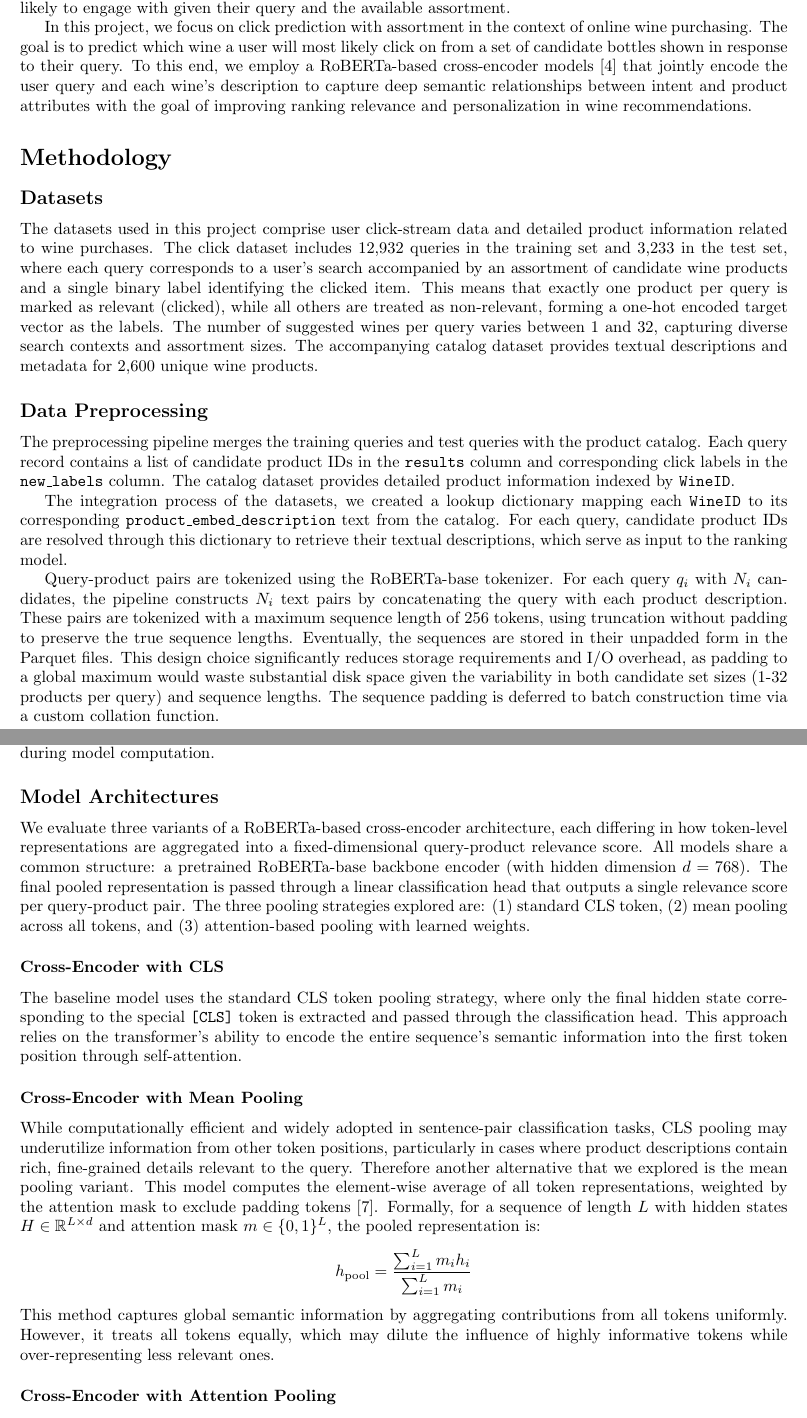
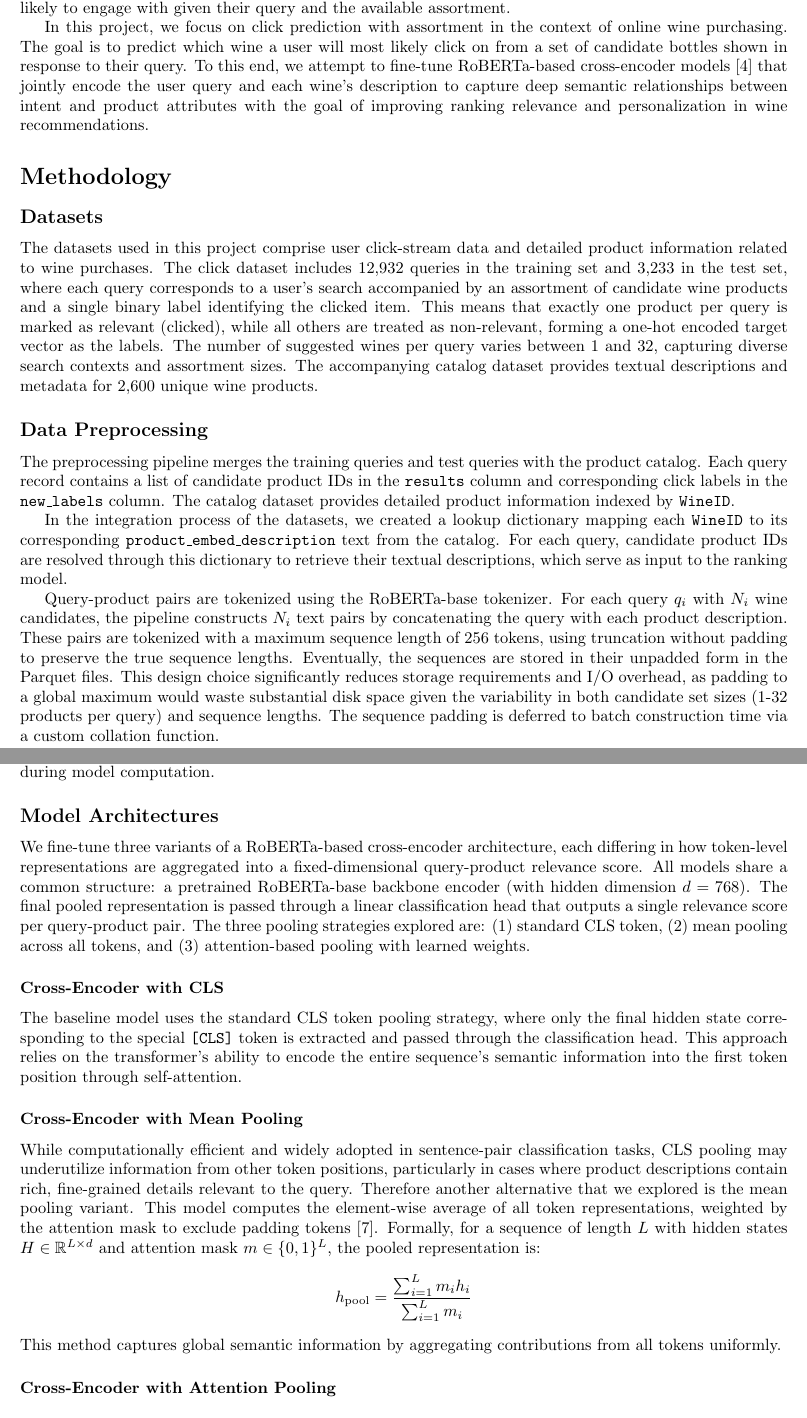
Before and after one commit to jmunetong/click_prediction, a LaTeX document (writeup/main.tex): two parts of pages 1 and 2 of 7, joined at a grey line, cut so that both start at the same text. Compiled offline with pdfLaTeX.

Commit message:
updates to pdf

```diff
--- a/writeup/main.tex
+++ b/writeup/main.tex
@@ -14,7 +14,7 @@
 \section*{Introduction}
 Artificial Intelligence has revolutionized e-commerce by enabling businesses to better understand customer behavior, optimize recommendations, and personalize user experiences. Through large-scale analysis of user interactions, AI systems can uncover nuanced relationships between user intent and product relevance. Among the most impactful applications is click prediction \cite{Bai_Geng_Deng_Xia_Jiang_Yan_Liang_2025}, which anticipates which product a user is most likely to engage with given their query and the available assortment.
 
-In this project, we focus on click prediction with assortment in the context of online wine purchasing. The goal is to predict which wine a user will most likely click on from a set of candidate bottles shown in response to their query. To this end, we employ a RoBERTa-based cross-encoder models \cite{liu2019robertarobustlyoptimizedbert} that jointly encode the user query and each wine's description to capture deep semantic relationships between intent and product attributes with the goal of improving ranking relevance and personalization in wine recommendations.
+In this project, we focus on click prediction with assortment in the context of online wine purchasing. The goal is to predict which wine a user will most likely click on from a set of candidate bottles shown in response to their query. To this end, we attempt to fine-tune RoBERTa-based cross-encoder models \cite{liu2019robertarobustlyoptimizedbert} that jointly encode the user query and each wine's description to capture deep semantic relationships between intent and product attributes with the goal of improving ranking relevance and personalization in wine recommendations.
 
 \section*{Methodology}
 \subsection*{Datasets}
@@ -24,10 +24,10 @@
 The preprocessing pipeline merges the training queries and test queries with the product catalog. Each query record contains a list of candidate product IDs in the \texttt{results} column and corresponding click labels in the \texttt{new\_labels} column. The catalog dataset provides detailed product information indexed by \texttt{WineID}.
 
 \begin{sloppypar}
-The integration process of the datasets, we created a lookup dictionary mapping each \texttt{WineID} to its corresponding \texttt{product\_\allowbreak{}embed\_\allowbreak{}description} text from the catalog. For each query, candidate product IDs are resolved through this dictionary to retrieve their textual descriptions, which serve as input to the ranking model.
+In the integration process of the datasets, we created a lookup dictionary mapping each \texttt{WineID} to its corresponding \texttt{product\_\allowbreak{}embed\_\allowbreak{}description} text from the catalog. For each query, candidate product IDs are resolved through this dictionary to retrieve their textual descriptions, which serve as input to the ranking model.
 \end{sloppypar}
 
-Query-product pairs are tokenized using the RoBERTa-base tokenizer. For each query $q_i$ with $N_i$ candidates, the pipeline constructs $N_i$ text pairs by concatenating the query with each product description. These pairs are tokenized with a maximum sequence length of 256 tokens, using truncation without padding to preserve the true sequence lengths. Eventually, the sequences are stored in their unpadded form in the Parquet files. This design choice significantly reduces storage requirements and I/O overhead, as padding to a global maximum would waste substantial disk space given the variability in both candidate set sizes (1-32 products per query) and sequence lengths. The sequence padding is deferred to batch construction time via a custom collation function.
+Query-product pairs are tokenized using the RoBERTa-base tokenizer. For each query $q_i$ with $N_i$ wine candidates, the pipeline constructs $N_i$ text pairs by concatenating the query with each product description. These pairs are tokenized with a maximum sequence length of 256 tokens, using truncation without padding to preserve the true sequence lengths. Eventually, the sequences are stored in their unpadded form in the Parquet files. This design choice significantly reduces storage requirements and I/O overhead, as padding to a global maximum would waste substantial disk space given the variability in both candidate set sizes (1-32 products per query) and sequence lengths. The sequence padding is deferred to batch construction time via a custom collation function.
 
 The training data undergoes a random 90-10 split with seed 42 for reproducibility, generating separate training and validation sets. The test set remains intact without splitting. All processed data is serialized to Apache Parquet format with ZSTD compression.
 
@@ -35,7 +35,7 @@
 
 During training, the custom collation function implements variable-length batch processing to handle the inherent variability in candidate set sizes and sequence lengths across queries. For each batch of $B$ queries, the collator pads both the candidate dimension (to $\max_N$) and token dimension (to $\max_L$) dynamically, ensuring memory efficiency by avoiding unnecessary padding beyond the batch maximum. A binary \texttt{candidate\_mask} of shape $[B, \max_N]$ distinguishes real candidates from padding, enabling proper masking during model computation.
 \subsection*{Model Architectures}
-We evaluate three variants of a RoBERTa-based cross-encoder architecture, each differing in how token-level representations are aggregated into a fixed-dimensional query-product relevance score. All models share a common structure: a pretrained RoBERTa-base backbone encoder (with hidden dimension $d=768$). The final pooled representation is passed through a linear classification head that outputs a single relevance score per query-product pair. The three pooling strategies explored are: (1) standard CLS token, (2) mean pooling across all tokens, and (3) attention-based pooling with learned weights.
+We fine-tune three variants of a RoBERTa-based cross-encoder architecture, each differing in how token-level representations are aggregated into a fixed-dimensional query-product relevance score. All models share a common structure: a pretrained RoBERTa-base backbone encoder (with hidden dimension $d=768$). The final pooled representation is passed through a linear classification head that outputs a single relevance score per query-product pair. The three pooling strategies explored are: (1) standard CLS token, (2) mean pooling across all tokens, and (3) attention-based pooling with learned weights.
 
 \subsubsection*{Cross-Encoder with CLS }
 The baseline model uses the standard CLS token pooling strategy, where only the final hidden state corresponding to the special \texttt{[CLS]} token is extracted and passed through the classification head. This approach relies on the transformer's ability to encode the entire sequence's semantic information into the first token position through self-attention.
@@ -45,7 +45,7 @@
 \[
 h_{\text{pool}} = \frac{\sum_{i=1}^{L} m_i h_i}{\sum_{i=1}^{L} m_i}
 \]
-This method captures global semantic information by aggregating contributions from all tokens uniformly. However, it treats all tokens equally, which may dilute the influence of highly informative tokens while over-representing less relevant ones.
+This method captures global semantic information by aggregating contributions from all tokens uniformly.
 
 \subsubsection*{Cross-Encoder with Attention Pooling}
 In the previous subsection, we introduced mean pooling as a way to aggregate token representations. However, mean pooling assumes that all tokens contribute equally to the final representation, which may not be optimal for tasks where certain tokens carry more significance than others. To address this limitation, we implement an attention pooling mechanism that learns to weight token contributions based on their relevance to the classification task.
```
Also changed, not shown: writeup/main.tex (2 more changed lines), 2 other files.
